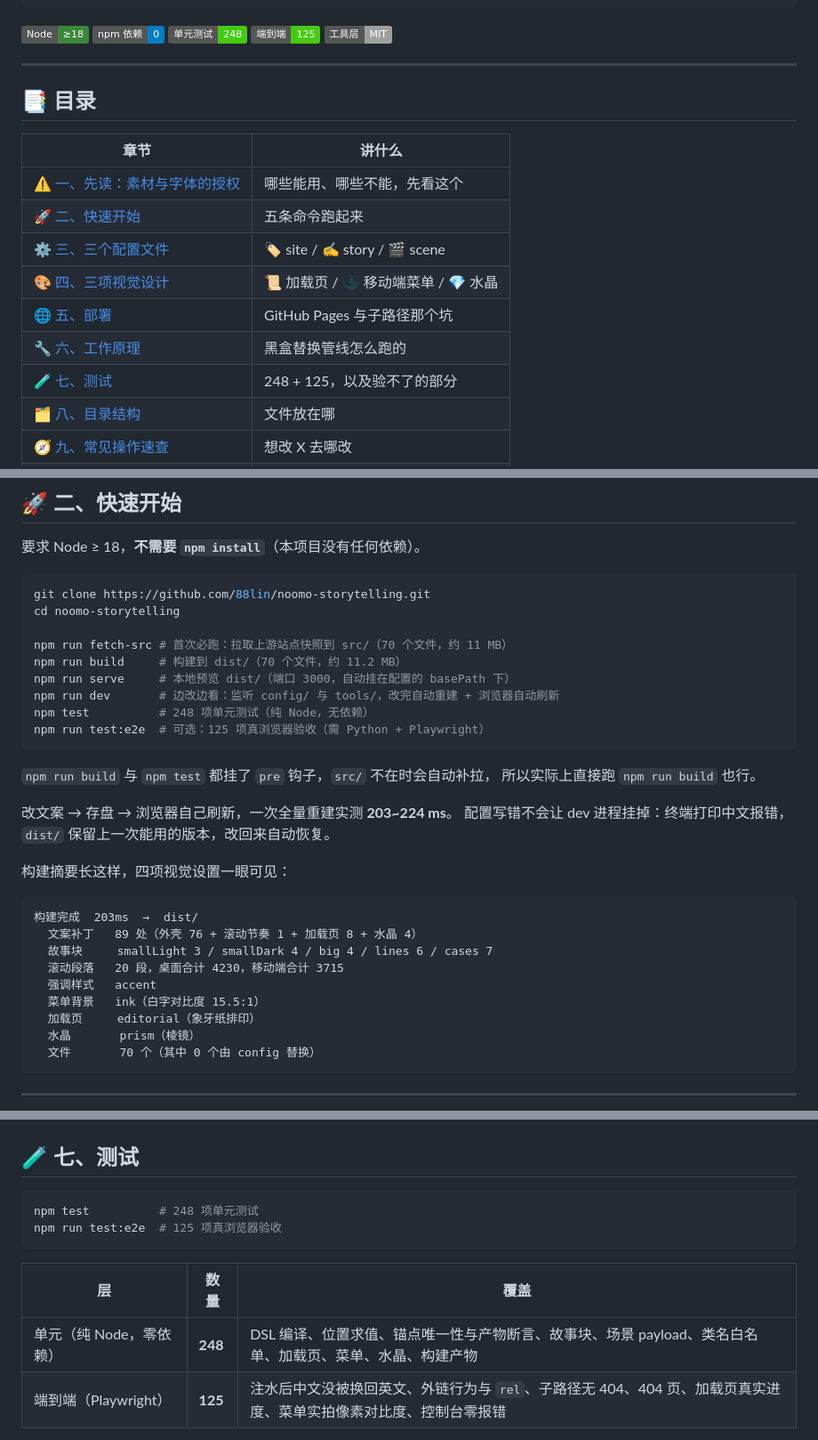
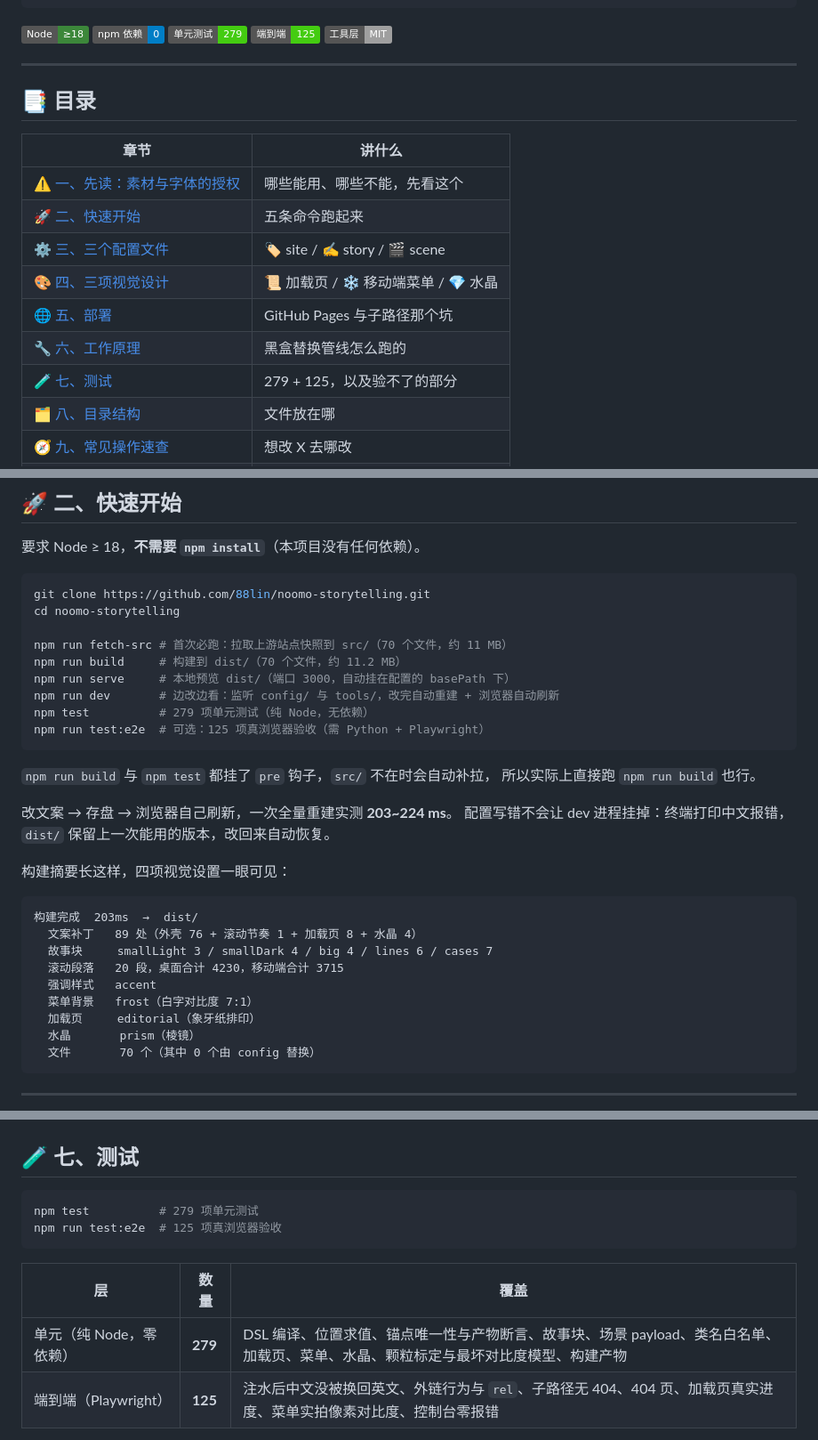
Before and after one commit to 88lin/noomo-storytelling, a Markdown page: README.md, 3 parts joined by grey strips. Shown at 89% size. GitHub-like rendering; badges without logos.

````diff
--- a/README.md
+++ b/README.md
@@ -17,7 +17,7 @@ dist/             可直接部署的静态站点（GitHub Pages / 任意静态
 <p align="left">
   <img alt="Node" src="https://img.shields.io/badge/Node-%E2%89%A518-3c873a">
   <img alt="依赖" src="https://img.shields.io/badge/npm%20%E4%BE%9D%E8%B5%96-0-blue">
-  <img alt="单元测试" src="https://img.shields.io/badge/%E5%8D%95%E5%85%83%E6%B5%8B%E8%AF%95-248-brightgreen">
+  <img alt="单元测试" src="https://img.shields.io/badge/%E5%8D%95%E5%85%83%E6%B5%8B%E8%AF%95-279-brightgreen">
   <img alt="端到端" src="https://img.shields.io/badge/%E7%AB%AF%E5%88%B0%E7%AB%AF-125-brightgreen">
   <img alt="工具层许可" src="https://img.shields.io/badge/%E5%B7%A5%E5%85%B7%E5%B1%82-MIT-lightgrey">
 </p>
@@ -31,10 +31,10 @@ dist/             可直接部署的静态站点（GitHub Pages / 任意静态
 | [⚠️ 一、先读：素材与字体的授权](#️-一先读素材与字体的授权) | 哪些能用、哪些不能，先看这个 |
 | [🚀 二、快速开始](#-二快速开始) | 五条命令跑起来 |
 | [⚙️ 三、三个配置文件](#️-三三个配置文件) | 🏷 site / ✍️ story / 🎬 scene |
-| [🎨 四、三项视觉设计](#-四三项视觉设计) | 📜 加载页 / 🌑 移动端菜单 / 💎 水晶 |
+| [🎨 四、三项视觉设计](#-四三项视觉设计) | 📜 加载页 / ❄️ 移动端菜单 / 💎 水晶 |
 | [🌐 五、部署](#-五部署) | GitHub Pages 与子路径那个坑 |
 | [🔧 六、工作原理](#-六工作原理) | 黑盒替换管线怎么跑的 |
-| [🧪 七、测试](#-七测试) | 248 + 125，以及验不了的部分 |
+| [🧪 七、测试](#-七测试) | 279 + 125，以及验不了的部分 |
 | [🗂 八、目录结构](#-八目录结构) | 文件放在哪 |
 | [🧭 九、常见操作速查](#-九常见操作速查) | 想改 X 去哪改 |
 | [🐞 十、已知问题与限制](#-十已知问题与限制) | 上游的坑与环境的坑 |
@@ -78,7 +78,7 @@ npm run fetch-src # 首次必跑：拉取上游站点快照到 src/（70 个文
 npm run build     # 构建到 dist/（70 个文件，约 11.2 MB）
 npm run serve     # 本地预览 dist/（端口 3000，自动挂在配置的 basePath 下）
 npm run dev       # 边改边看：监听 config/ 与 tools/，改完自动重建 + 浏览器自动刷新
-npm test          # 248 项单元测试（纯 Node，无依赖）
+npm test          # 279 项单元测试（纯 Node，无依赖）
 npm run test:e2e  # 可选：125 项真浏览器验收（需 Python + Playwright）
 ```
 
@@ -96,7 +96,7 @@ npm run test:e2e  # 可选：125 项真浏览器验收（需 Python + Playwright
   故事块     smallLight 3 / smallDark 4 / big 4 / lines 6 / cases 7
   滚动段落   20 段，桌面合计 4230，移动端合计 3715
   强调样式   accent
-  菜单背景   ink（白字对比度 15.5:1）
+  菜单背景   frost（白字对比度 7:1）
   加载页     editorial（象牙纸排印）
   水晶       prism（棱镜）
   文件       70 个（其中 0 个由 config 替换）
@@ -485,13 +507,13 @@ src/_nuxt/story.data.js   ← 构建时新生成：5 个故事数组
 ## 🧪 七、测试
 
 ```bash
-npm test          # 248 项单元测试
+npm test          # 279 项单元测试
 npm run test:e2e  # 125 项真浏览器验收
 ```
 
 | 层 | 数量 | 覆盖 |
 | --- | --- | --- |
-| 单元（纯 Node，零依赖） | **248** | DSL 编译、位置求值、锚点唯一性与产物断言、故事块、场景 payload、类名白名单、加载页、菜单、水晶、构建产物 |
+| 单元（纯 Node，零依赖） | **279** | DSL 编译、位置求值、锚点唯一性与产物断言、故事块、场景 payload、类名白名单、加载页、菜单、水晶、颗粒标定与最坏对比度模型、构建产物 |
 | 端到端（Playwright） | **125** | 注水后中文没被换回英文、外链行为与 `rel`、子路径无 404、404 页、加载页真实进度、菜单实拍像素对比度、控制台零报错 |
 
 e2e 需要 `pip install playwright && playwright install chromium`，**故意不作为构建依赖**。
````
Also changed, not shown: other parts of README.md (+40 -17 lines).
